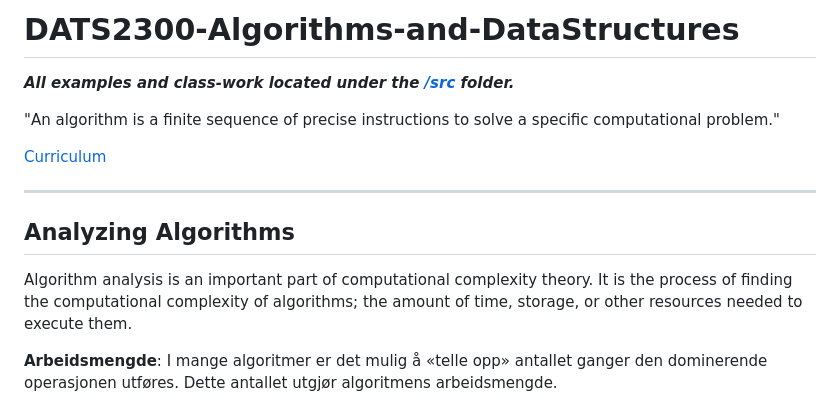
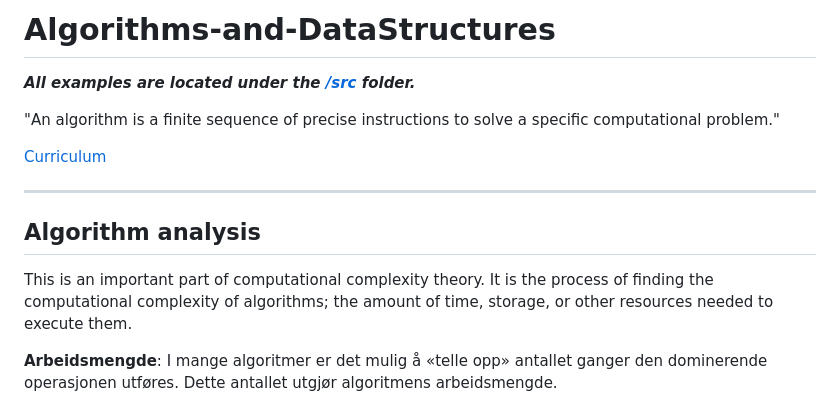
Before and after one commit to sirin-koca/Algorithms-and-DataStructures, a Markdown page: README.md, the part around the change. Drawn GitHub-style.

Commit message:
Revise README for clarity and consistency

```diff
--- a/README.md
+++ b/README.md
@@ -1,6 +1,6 @@
-# DATS2300-Algorithms-and-DataStructures
+# Algorithms-and-DataStructures
 
-**_All examples and class-work located under the [/src](https://github.com/sirin-koca/Algorithms-and-DataStructures/tree/master/src) folder._**
+**_All examples are located under the [/src](https://github.com/sirin-koca/Algorithms-and-DataStructures/tree/master/src) folder._**
 
 "An algorithm is a finite sequence of precise instructions to solve a specific computational problem."
 
@@ -8,9 +8,9 @@
 
 ---
 
-## Analyzing Algorithms
+## Algorithm analysis
 
-Algorithm analysis is an important part of computational complexity theory. It is the process of finding the computational complexity of algorithms; the amount of time, storage, or other resources needed to execute them.
+This is an important part of computational complexity theory. It is the process of finding the computational complexity of algorithms; the amount of time, storage, or other resources needed to execute them.
 
 **Arbeidsmengde**: I mange algoritmer er det mulig å «telle opp» antallet ganger den dominerende operasjonen utføres. Dette antallet utgjør algoritmens arbeidsmengde.
 
```
